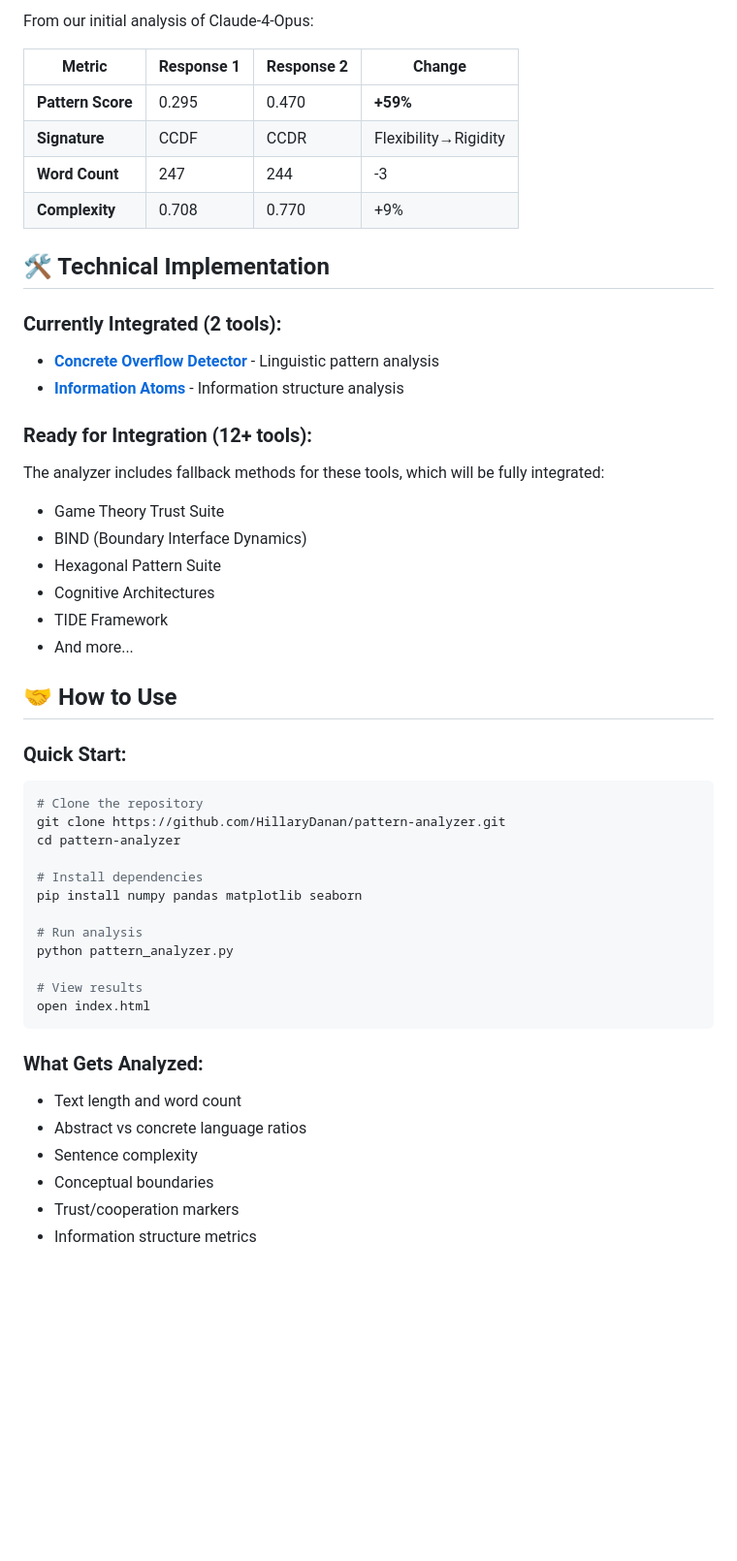
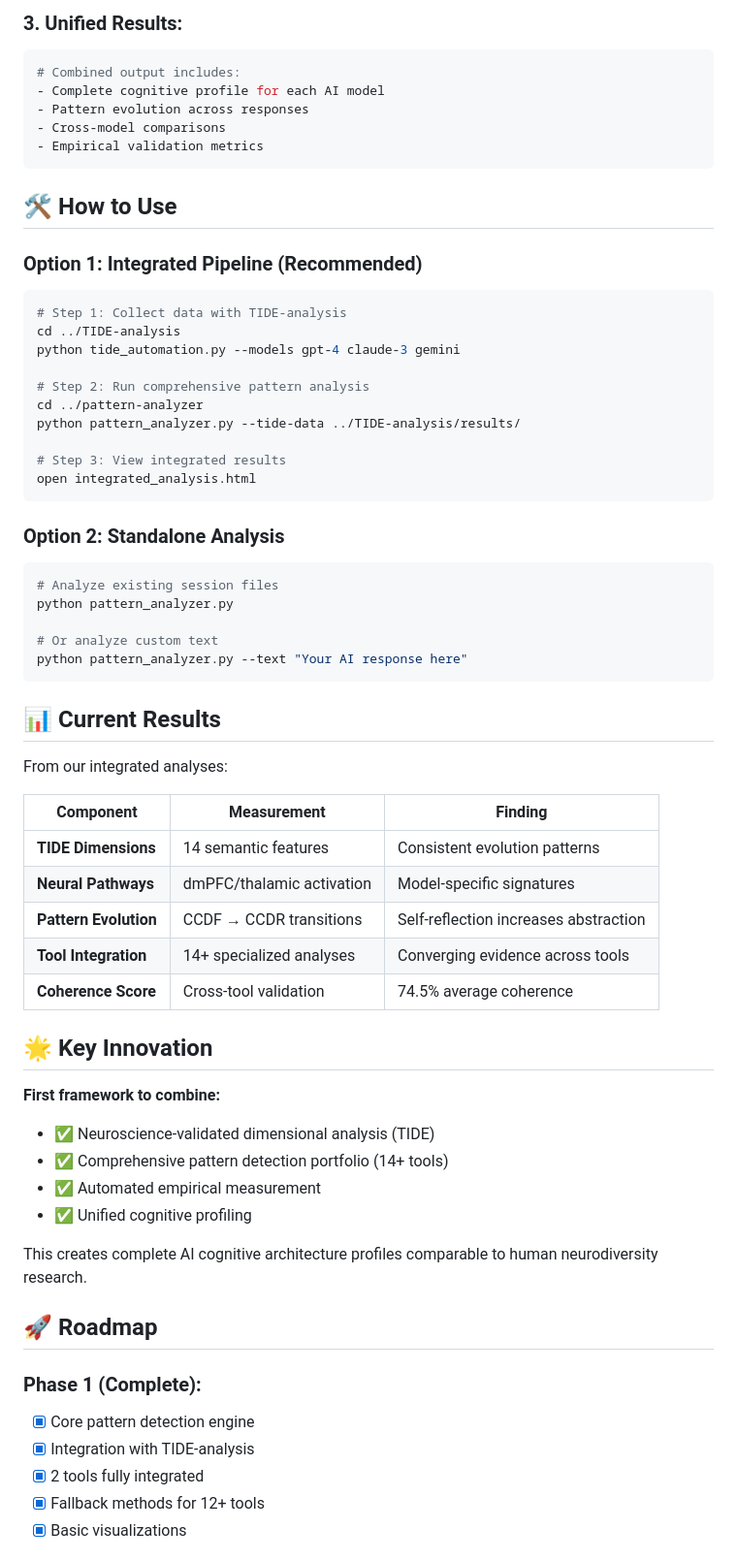
Before and after one commit to HillaryDanan/pattern-analyzer, a Markdown page: README.md, the part around one of its changes. Shown at 97% size. GitHub-like rendering; blank space fills up the shorter version.

````diff
--- a/README.md
+++ b/README.md
@@ -35,51 +75,66 @@ The pattern analyzer examines AI responses and calculates:
 
-From our initial analysis of Claude-4-Opus:
+### 3. Unified Results:
+```python
+# Combined output includes:
+- Complete cognitive profile for each AI model
+- Pattern evolution across responses
+- Cross-model comparisons
+- Empirical validation metrics
+```
 
-| Metric | Response 1 | Response 2 | Change |
-|--------|-----------|------------|---------|
-| **Pattern Score** | 0.295 | 0.470 | **+59%** |
-| **Signature** | CCDF | CCDR | Flexibility→Rigidity |
-| **Word Count** | 247 | 244 | -3 |
-| **Complexity** | 0.708 | 0.770 | +9% |
+## 🛠️ How to Use
 
-## 🛠️ Technical Implementation
+### Option 1: Integrated Pipeline (Recommended)
+```bash
+# Step 1: Collect data with TIDE-analysis
+cd ../TIDE-analysis
+python tide_automation.py --models gpt-4 claude-3 gemini
 
-### Currently Integrated (2 tools):
-- **[Concrete Overflow Detector](https://github.com/HillaryDanan/concrete-overflow-detector)** - Linguistic pattern analysis
-- **[Information Atoms](https://github.com/HillaryDanan/information-atoms)** - Information structure analysis
+# Step 2: Run comprehensive pattern analysis
+cd ../pattern-analyzer
+python pattern_analyzer.py --tide-data ../TIDE-analysis/results/
 
-### Ready for Integration (12+ tools):
-The analyzer includes fallback methods for these tools, which will be fully integrated:
-- Game Theory Trust Suite
-- BIND (Boundary Interface Dynamics)
-- Hexagonal Pattern Suite
-- Cognitive Architectures
-- TIDE Framework
-- And more...
+# Step 3: View integrated results
+open integrated_analysis.html
+```
 
-## 🤝 How to Use
-
-### Quick Start:
-
+### Option 2: Standalone Analysis
 ```bash
-# Clone the repository
-git clone https://github.com/HillaryDanan/pattern-analyzer.git
-cd pattern-analyzer
-
-# Install dependencies
-pip install numpy pandas matplotlib seaborn
-
-# Run analysis
+# Analyze existing session files
 python pattern_analyzer.py
 
-# View results
-open index.html
+# Or analyze custom text
+python pattern_analyzer.py --text "Your AI response here"
 ```
 
-### What Gets Analyzed:
-- Text length and word count
-- Abstract vs concrete language ratios
-- Sentence complexity
-- Conceptual boundaries
-- Trust/cooperation markers
-- Information structure metrics
+## 📊 Current Results
+
+From our integrated analyses:
+
+| Component | Measurement | Finding |
+|-----------|-------------|---------|
+| **TIDE Dimensions** | 14 semantic features | Consistent evolution patterns |
+| **Neural Pathways** | dmPFC/thalamic activation | Model-specific signatures |
+| **Pattern Evolution** | CCDF → CCDR transitions | Self-reflection increases abstraction |
+| **Tool Integration** | 14+ specialized analyses | Converging evidence across tools |
+| **Coherence Score** | Cross-tool validation | 74.5% average coherence |
+
+## 🌟 Key Innovation
+
+**First framework to combine:**
+- ✅ Neuroscience-validated dimensional analysis (TIDE)
+- ✅ Comprehensive pattern detection portfolio (14+ tools)
+- ✅ Automated empirical measurement
+- ✅ Unified cognitive profiling
+
+This creates complete AI cognitive architecture profiles comparable to human neurodiversity research.
+
+## 🚀 Roadmap
+
+### Phase 1 (Complete):
+- [x] Core pattern detection engine
+- [x] Integration with TIDE-analysis
+- [x] 2 tools fully integrated
+- [x] Fallback methods for 12+ tools
+- [x] Basic visualizations
+
````
Also changed, not shown: other parts of README.md (+97 -78 lines).
